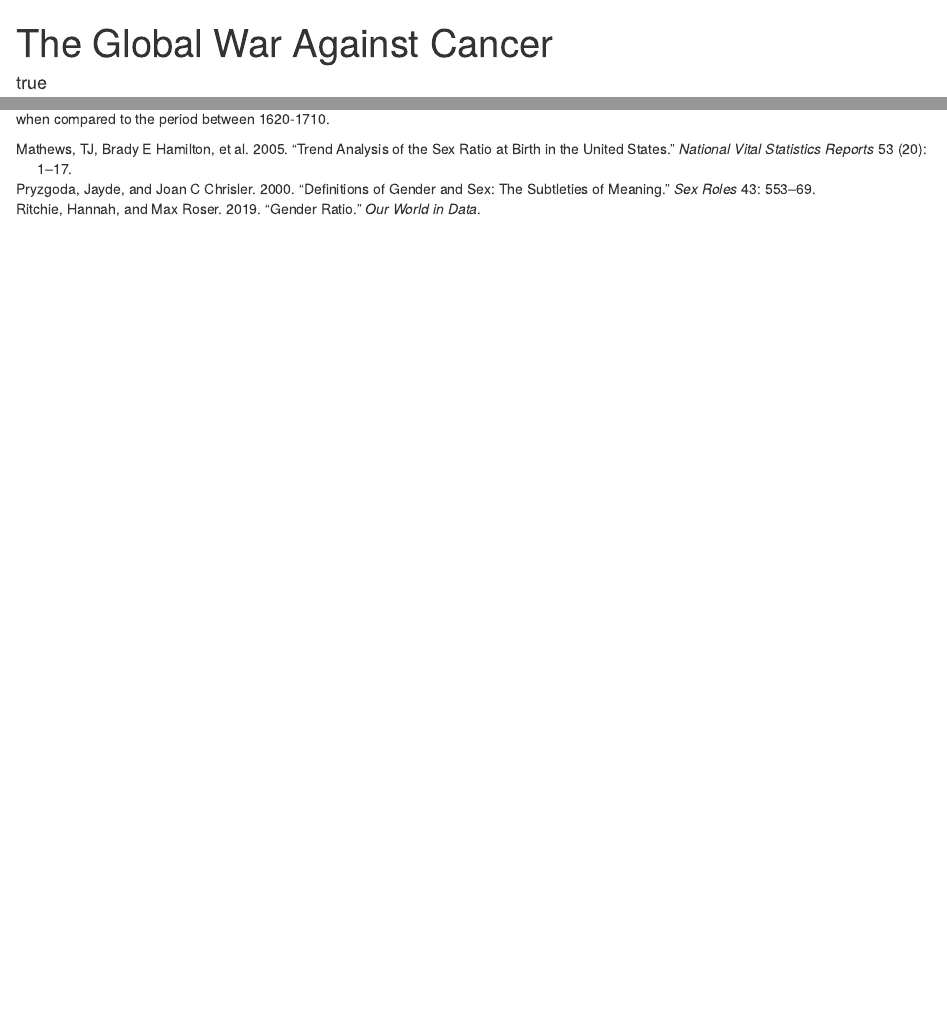
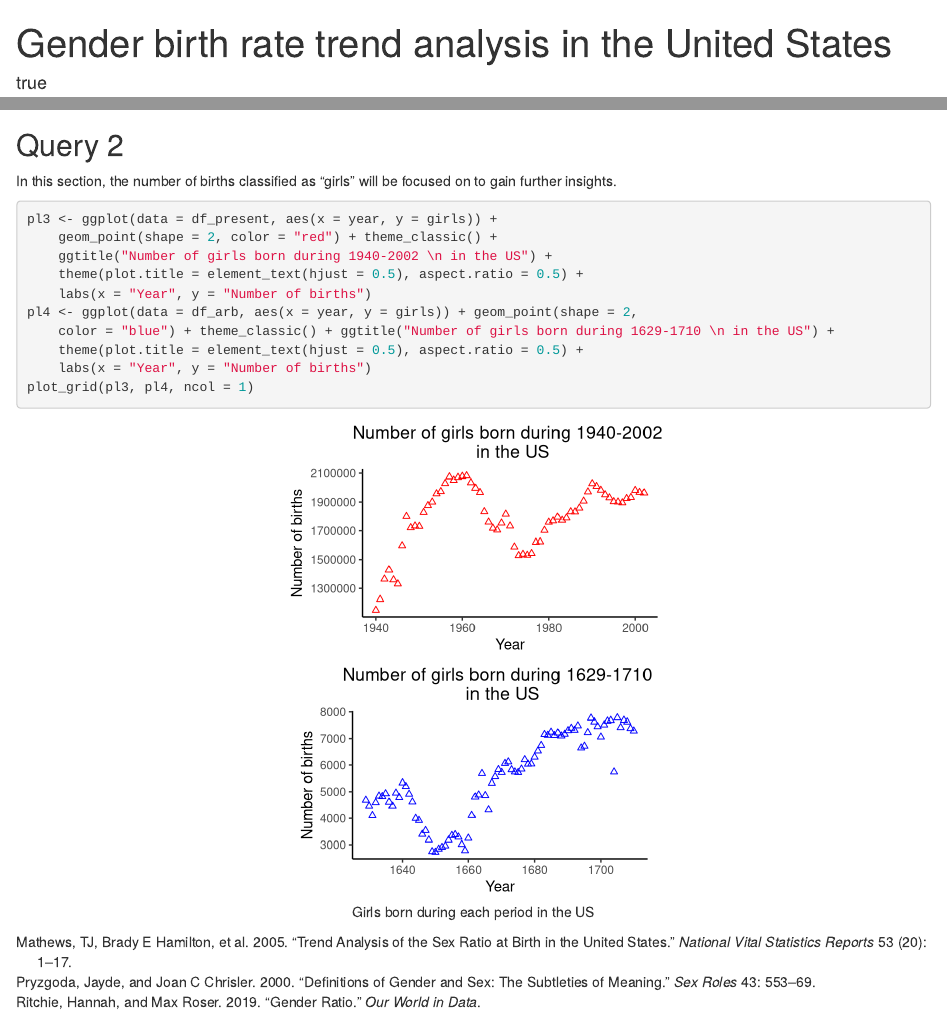
Before and after one commit to arinbaruah/ETC5242_Task1, an R Markdown document (Arindom_Baruah_32779267.Rmd): the page in a window 1100 px wide, from its top, and a second part further down, joined at a grey line. Rendered offline with R 4.5, knitr and Pandoc, with nearby package versions; drawn as R Markdown's standard HTML page in place of the format the file asks for.

Commit message:
Female birth statistics visualised

````diff
--- a/Arindom_Baruah_32779267.Rmd
+++ b/Arindom_Baruah_32779267.Rmd
@@ -1,9 +1,9 @@
 ---
-title: The Global War \newline Against  Cancer\huge
+title: Gender birth rate trend analysis \newline in the United States\huge
 author:
 - familyname: Baruah
   othernames: Arindam
-  qualifications: abar0090@student.monash.edu
+  qualifications: abar0090@student.monash.edu (32779267)
 
 email:
 phone:
@@ -142,3 +142,18 @@ plot_grid(pl1, pl2, labels = "AUTO", ncol = 1)
 \normalsize
 
 As we can observe through figure \ref{fig:figbirth}, the magnitude of births are observed to be __significantly higher during the period between 1940-2002__ when compared to the period between 1620-1710.
+
+## Query 2
+
+In this section, the number of births classified as "girls" will be focused on to gain further insights.
+
+\scriptsize
+```{r girlbirth,fig.cap="Girls born during each period in the US",fig.align='center',echo=TRUE,include=TRUE}
+pl3 <- ggplot(data = df_present, aes(x = year, y = girls)) +
+  geom_point(shape = 2, color = 'red') + theme_classic() + ggtitle("Number of girls born during 1940-2002 \n in the US") +
+  theme(plot.title = element_text(hjust = 0.5), aspect.ratio = 0.5) + labs(x = "Year", y = "Number of births")
+pl4 <- ggplot(data = df_arb, aes(x = year, y = girls)) +
+  geom_point(shape = 2, color = 'blue') + theme_classic() + ggtitle("Number of girls born during 1629-1710 \n in the US") +
+  theme(plot.title = element_text(hjust = 0.5), aspect.ratio = 0.5) + labs(x = "Year", y = "Number of births")
+plot_grid(pl3,pl4,ncol =1)
+```
````
Also changed, not shown: Arindom_Baruah_32779267.pdf, Arindom_Baruah_32779267.tex, Arindom_Baruah_32779267_files/figure-latex/girlbirth-1.pdf (added), Arindom_Baruah_32779267_files/figure-latex/unnamed-chunk-3-1.pdf, 10 other files.
